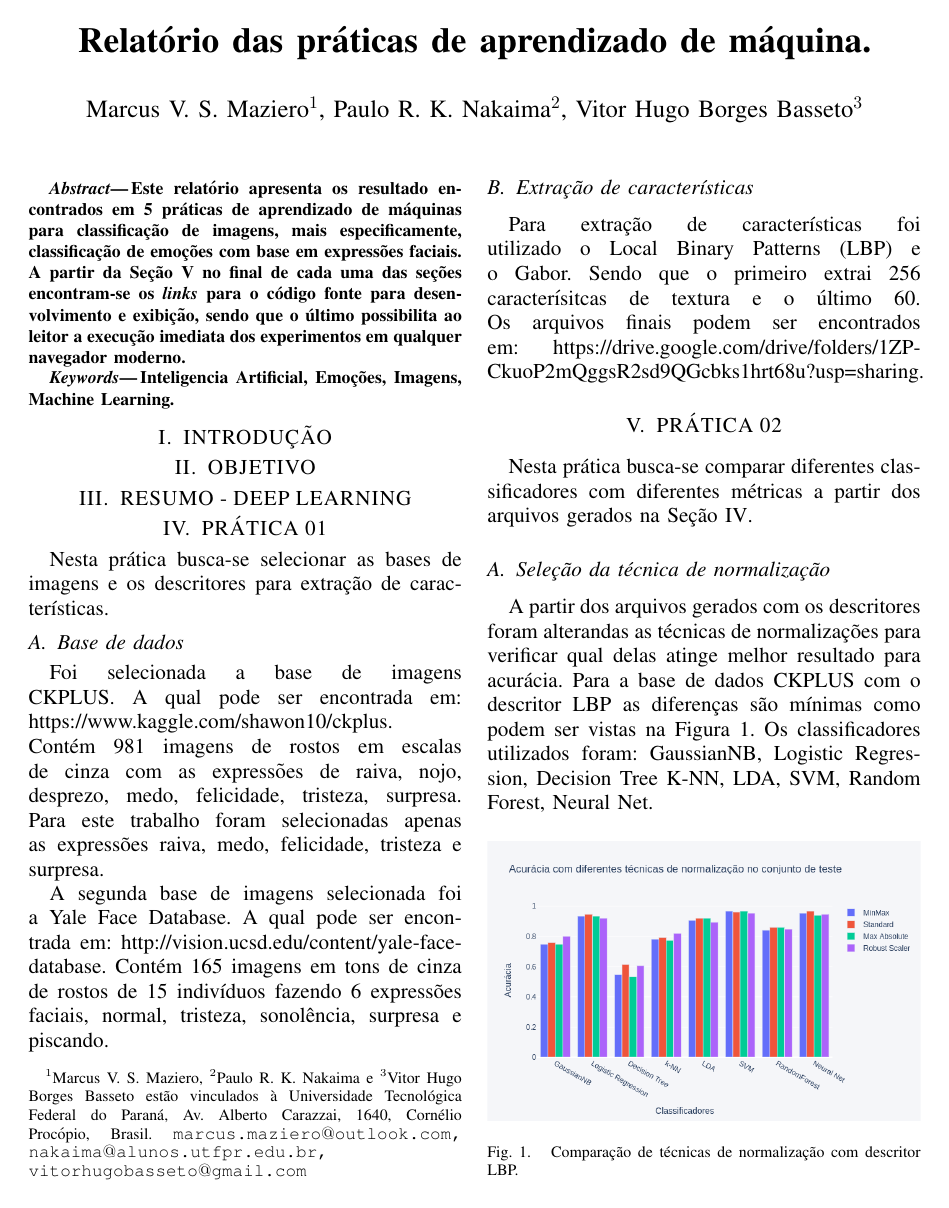
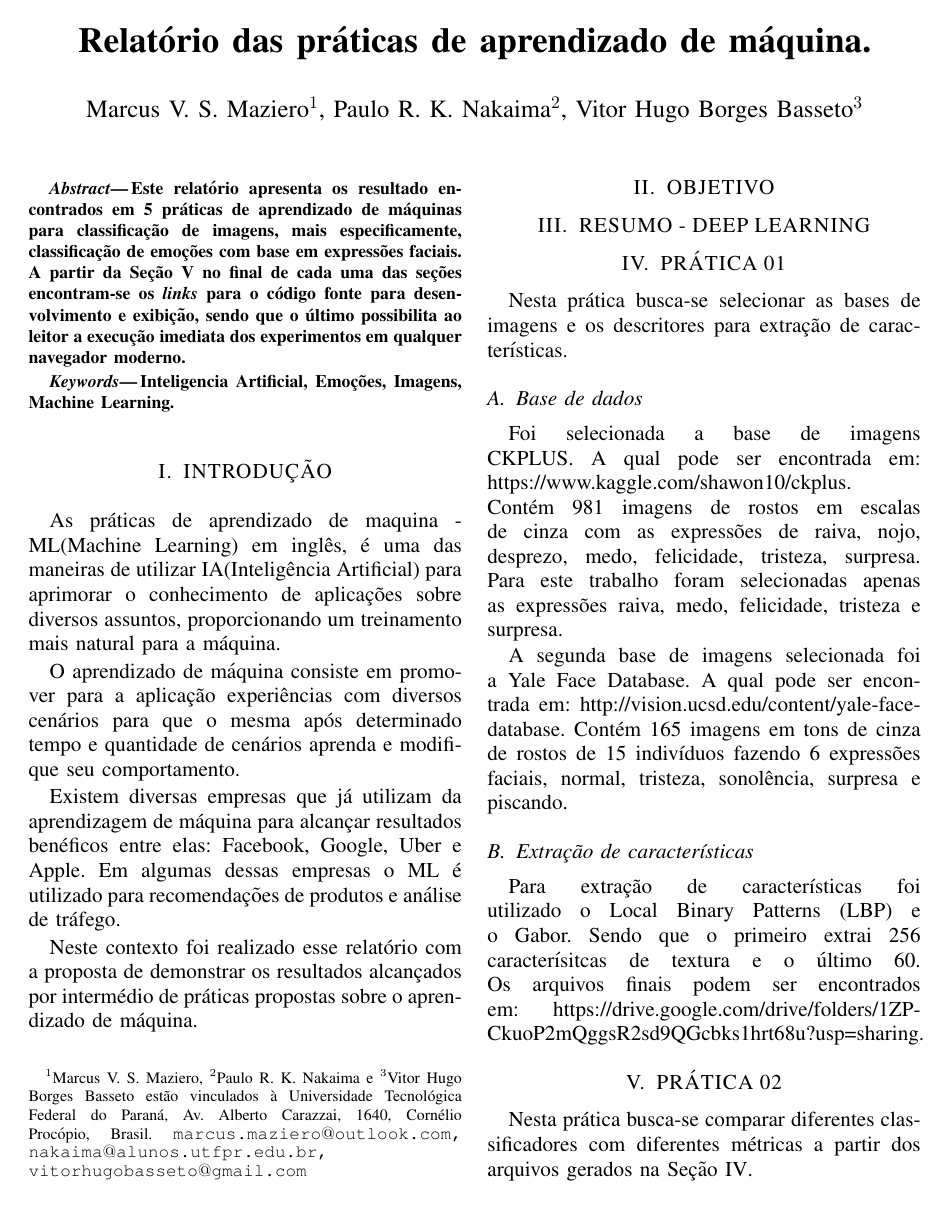
Before and after one commit to guimpo/relatorio_ia_mestrado, a LaTeX paper (main.tex): page 1 of 4. Compiled offline with pdfLaTeX.

Commit message:
esboço inicial de introdução

```diff
--- a/main.tex
+++ b/main.tex
@@ -88,6 +88,13 @@ Relatório das práticas de aprendizado de máquina.
 %É importante também adicionar citações ao longo do texto para mostrar fundamentações, afirmações e trabalhos relacionados. Mais infomações sobre a adição de referências podem ser encontradas em \cite{BibTeX2014}.
 
 \section{INTRODUÇÃO}
+As práticas de aprendizado de maquina - ML(Machine Learning) em inglês, é uma das maneiras de utilizar IA(Inteligência Artificial) para aprimorar o conhecimento de aplicações sobre diversos assuntos, proporcionando um treinamento mais natural para a máquina.
+
+O aprendizado de máquina consiste em promover para a aplicação experiências com diversos cenários para que o mesma após determinado tempo e quantidade de cenários aprenda e modifique seu comportamento.
+
+Existem diversas empresas que já utilizam da aprendizagem de máquina para alcançar resultados benéficos entre elas: Facebook, Google, Uber e Apple. Em algumas dessas empresas o ML é utilizado para recomendações de produtos e análise de tráfego.
+
+Neste contexto foi realizado esse relatório com a proposta de demonstrar os resultados alcançados por intermédio de práticas propostas sobre o aprendizado de máquina.
 \section{OBJETIVO}
 \section{RESUMO - DEEP LEARNING}
 \section{PRÁTICA 01}
```
Also changed, not shown: main.pdf.
